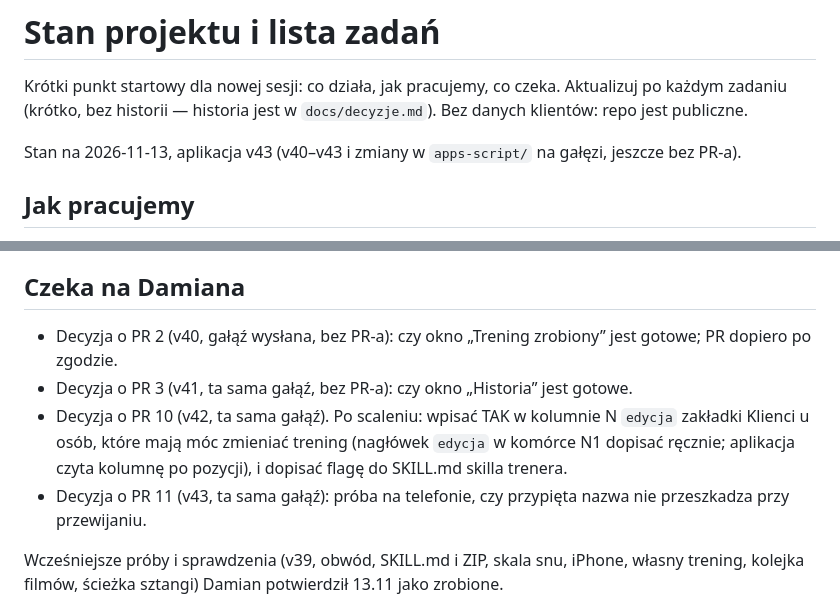
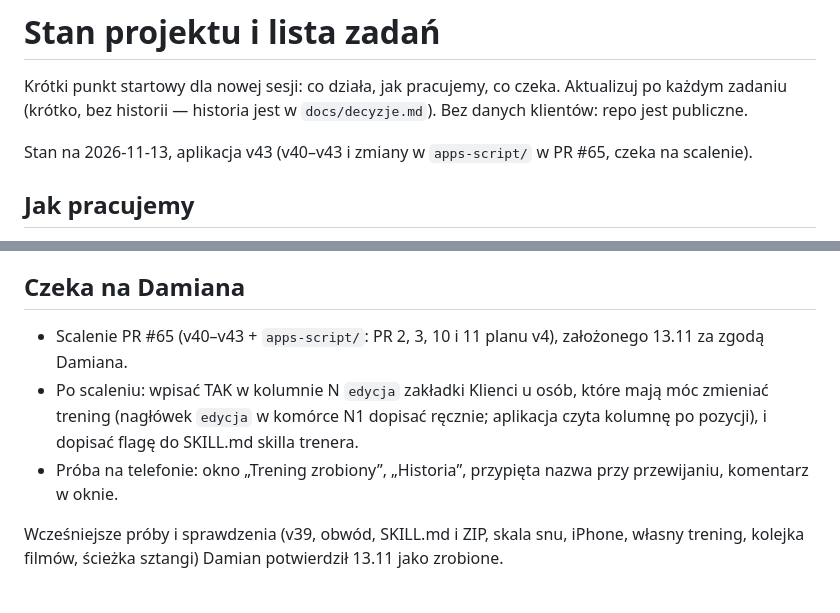
Before and after one commit to likegreekgod/trening, a Markdown page: docs/stan.md, 2 parts joined by grey strips. GitHub-like rendering.

Commit message:
Stan: PR #65 czeka na scalenie
Co-Authored-By: Claude Fable 5.2 <noreply@anthropic.com>
Claude-Session: https://claude.ai/code/session_014YaDPdrdsbQJL1condcwE8

```diff
--- a/docs/stan.md
+++ b/docs/stan.md
@@ -2,7 +2,7 @@
 
 Krótki punkt startowy dla nowej sesji: co działa, jak pracujemy, co czeka. Aktualizuj po każdym zadaniu (krótko, bez historii — historia jest w `docs/decyzje.md`). Bez danych klientów: repo jest publiczne.
 
-Stan na 2026-11-13, aplikacja v43 (v40–v43 i zmiany w `apps-script/` na gałęzi, jeszcze bez PR-a).
+Stan na 2026-11-13, aplikacja v43 (v40–v43 i zmiany w `apps-script/` w PR #65, czeka na scalenie).
 
 ## Jak pracujemy
 
@@ -42,10 +42,9 @@ Stan na 2026-11-13, aplikacja v43 (v40–v43 i zmiany w `apps-script/` na gałę
 
 ## Czeka na Damiana
 
-- Decyzja o PR 2 (v40, gałąź wysłana, bez PR-a): czy okno „Trening zrobiony” jest gotowe; PR dopiero po zgodzie.
-- Decyzja o PR 3 (v41, ta sama gałąź, bez PR-a): czy okno „Historia” jest gotowe.
-- Decyzja o PR 10 (v42, ta sama gałąź). Po scaleniu: wpisać TAK w kolumnie N `edycja` zakładki Klienci u osób, które mają móc zmieniać trening (nagłówek `edycja` w komórce N1 dopisać ręcznie; aplikacja czyta kolumnę po pozycji), i dopisać flagę do SKILL.md skilla trenera.
-- Decyzja o PR 11 (v43, ta sama gałąź): próba na telefonie, czy przypięta nazwa nie przeszkadza przy przewijaniu.
+- Scalenie PR #65 (v40–v43 + `apps-script/`: PR 2, 3, 10 i 11 planu v4), założonego 13.11 za zgodą Damiana.
+- Po scaleniu: wpisać TAK w kolumnie N `edycja` zakładki Klienci u osób, które mają móc zmieniać trening (nagłówek `edycja` w komórce N1 dopisać ręcznie; aplikacja czyta kolumnę po pozycji), i dopisać flagę do SKILL.md skilla trenera.
+- Próba na telefonie: okno „Trening zrobiony”, „Historia”, przypięta nazwa przy przewijaniu, komentarz w oknie.
 
 Wcześniejsze próby i sprawdzenia (v39, obwód, SKILL.md i ZIP, skala snu, iPhone, własny trening, kolejka filmów, ścieżka sztangi) Damian potwierdził 13.11 jako zrobione.
 
```
